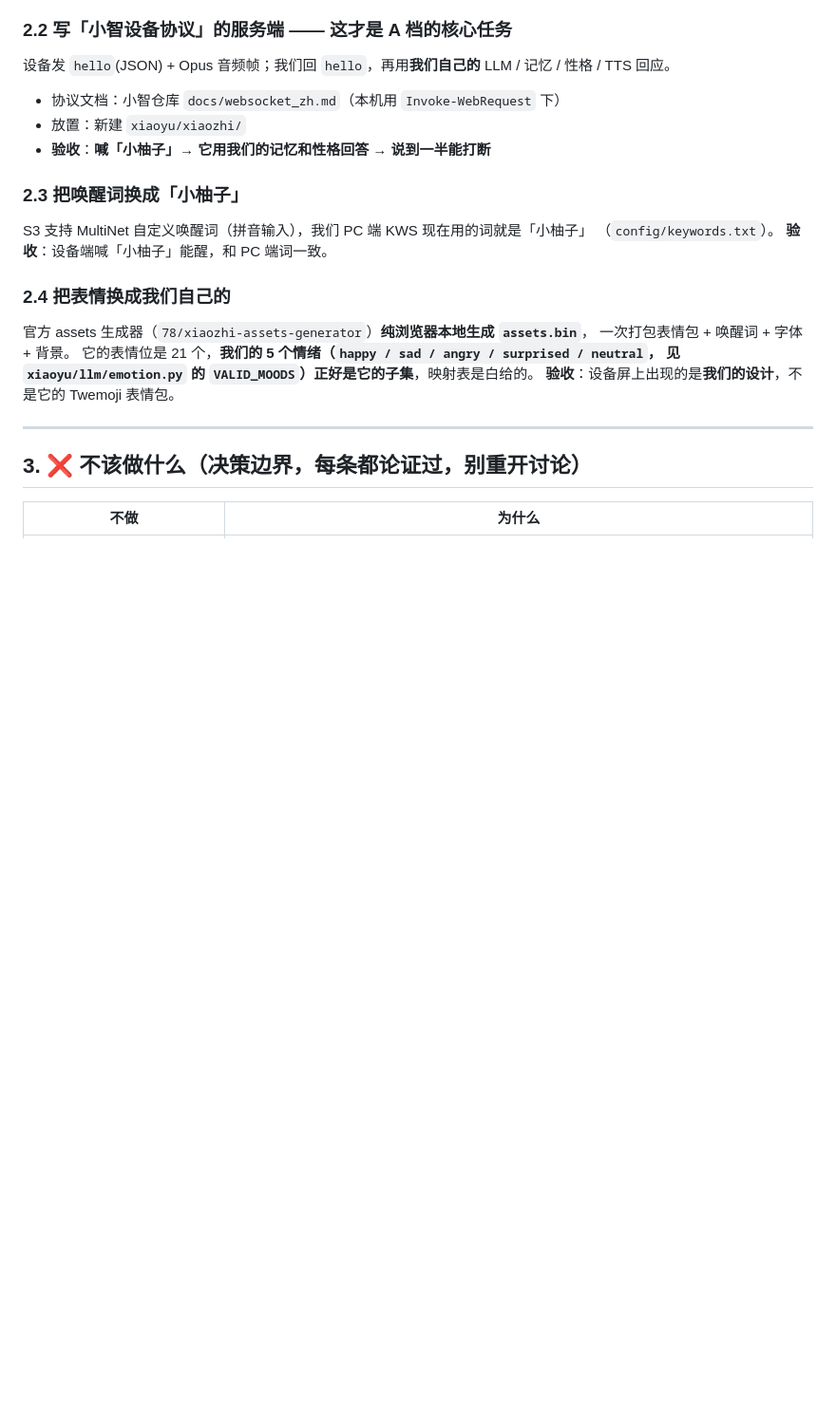
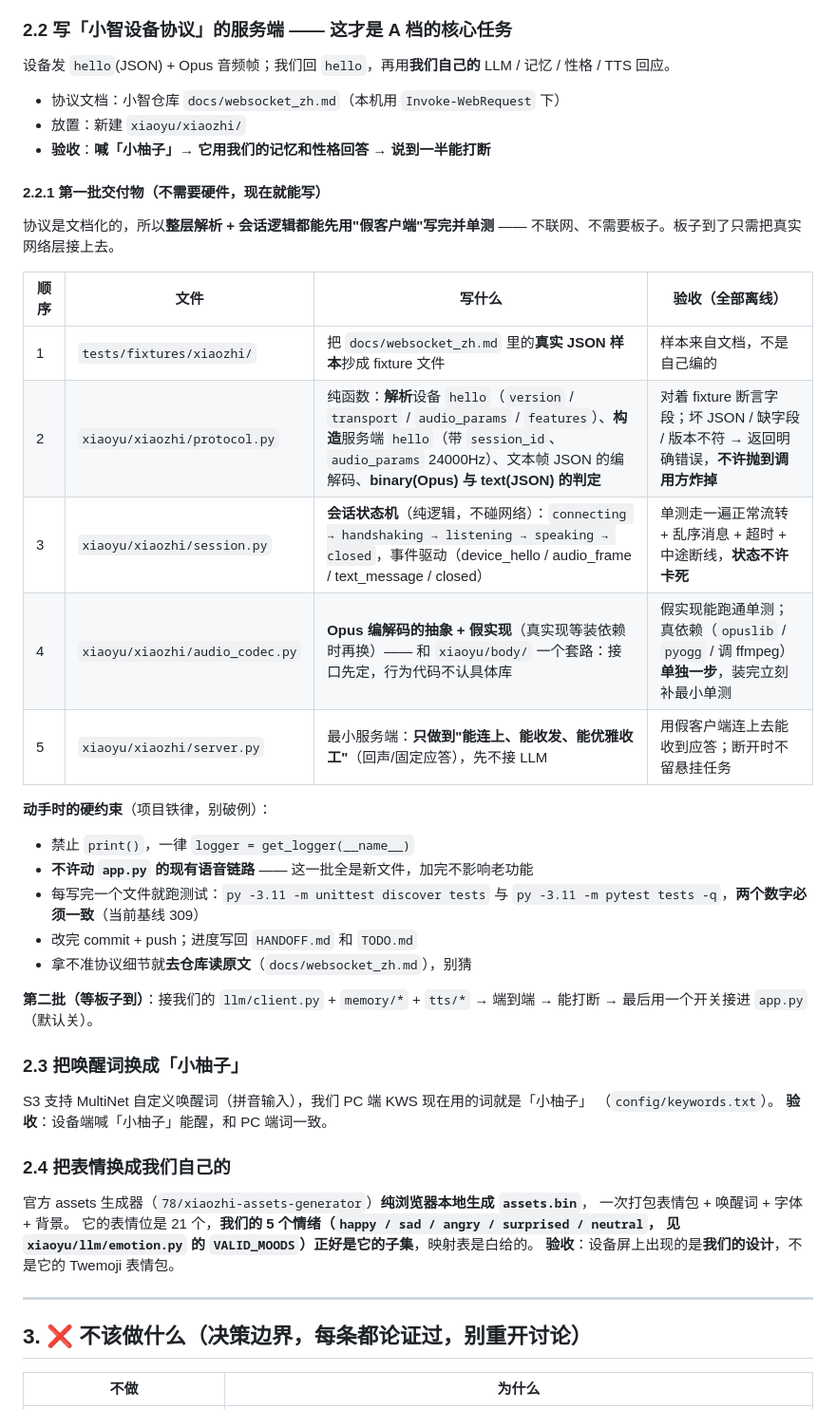
Before and after one commit to xiaoxiaoyu66/xiaoyu-robot, a Markdown page: docs/xiaozhi拆解.md, the part around the change. Shown at 95% size. GitHub-like rendering; blank space fills up the shorter version.

Commit message:
docs(xiaozhi拆解): 补 §2.2.1「第一批交付物」—— 板子没到就能写的 5 个文件
协议是文档化的，所以整层解析 + 会话逻辑都能先用"假客户端"写完并单测，
不联网、不需要板子。板子到了只需把真实网络层接上去。

- tests/fixtures/xiaozhi/   抄 websocket_zh.md 里的真实 JSON 样本
- xiaoyu/xiaozhi/protocol.py   纯函数解析/构造，坏输入不炸
- xiaoyu/xiaozhi/session.py    会话状态机（纯逻辑，事件驱动）
- xiaoyu/xiaozhi/audio_codec.py  Opus 抽象 + 假实现（学 xiaoyu/body/）
- xiaoyu/xiaozhi/server.py   最小服务端（回声，先不接 LLM）

附硬约束：禁 print / 不动 app.py 老链路 / 两个测试数字必须一致（基线 309）。
第二批等板子到：接 llm + memory + tts → 端到端 → 能打断。

```diff
--- a/docs/xiaozhi拆解.md
+++ b/docs/xiaozhi拆解.md
@@ -54,6 +54,31 @@ LLM / 记忆 / 性格 / TTS 回应。
 - 协议文档：小智仓库 `docs/websocket_zh.md`（本机用 `Invoke-WebRequest` 下）
 - 放置：新建 `xiaoyu/xiaozhi/`
 - **验收**：**喊「小柚子」→ 它用我们的记忆和性格回答 → 说到一半能打断**
+
+#### 2.2.1 第一批交付物（**不需要硬件，现在就能写**）
+
+协议是文档化的，所以**整层解析 + 会话逻辑都能先用"假客户端"写完并单测** ——
+不联网、不需要板子。板子到了只需把真实网络层接上去。
+
+| 顺序 | 文件 | 写什么 | 验收（全部离线） |
+|---|---|---|---|
+| 1 | `tests/fixtures/xiaozhi/` | 把 `docs/websocket_zh.md` 里的**真实 JSON 样本**抄成 fixture 文件 | 样本来自文档，不是自己编的 |
+| 2 | `xiaoyu/xiaozhi/protocol.py` | 纯函数：**解析**设备 `hello`（`version` / `transport` / `audio_params` / `features`）、**构造**服务端 `hello`（带 `session_id`、`audio_params` 24000Hz）、文本帧 JSON 的编解码、**binary(Opus) 与 text(JSON) 的判定** | 对着 fixture 断言字段；坏 JSON / 缺字段 / 版本不符 → 返回明确错误，**不许抛到调用方炸掉** |
+| 3 | `xiaoyu/xiaozhi/session.py` | **会话状态机**（纯逻辑，不碰网络）：`connecting → handshaking → listening → speaking → closed`，事件驱动（device_hello / audio_frame / text_message / closed） | 单测走一遍正常流转 + 乱序消息 + 超时 + 中途断线，**状态不许卡死** |
+| 4 | `xiaoyu/xiaozhi/audio_codec.py` | **Opus 编解码的抽象 + 假实现**（真实现等装依赖时再换）—— 和 `xiaoyu/body/` 一个套路：接口先定，行为代码不认具体库 | 假实现能跑通单测；真依赖（`opuslib` / `pyogg` / 调 ffmpeg）**单独一步**，装完立刻补最小单测 |
+| 5 | `xiaoyu/xiaozhi/server.py` | 最小服务端：**只做到"能连上、能收发、能优雅收工"**（回声/固定应答），先不接 LLM | 用假客户端连上去能收到应答；断开时不留悬挂任务 |
+
+**动手时的硬约束**（项目铁律，别破例）：
+
+- 禁止 `print()`，一律 `logger = get_logger(__name__)`
+- **不许动 `app.py` 的现有语音链路** —— 这一批全是新文件，加完不影响老功能
+- 每写完一个文件就跑测试：`py -3.11 -m unittest discover tests` 与
+  `py -3.11 -m pytest tests -q`，**两个数字必须一致**（当前基线 309）
+- 改完 commit + push；进度写回 `HANDOFF.md` 和 `TODO.md`
+- 拿不准协议细节就**去仓库读原文**（`docs/websocket_zh.md`），别猜
+
+**第二批（等板子到）**：接我们的 `llm/client.py` + `memory/*` + `tts/*` → 端到端 →
+能打断 → 最后用一个开关接进 `app.py`（默认关）。
 
 ### 2.3 把唤醒词换成「小柚子」
 S3 支持 MultiNet 自定义唤醒词（拼音输入），我们 PC 端 KWS 现在用的词就是「小柚子」
```
